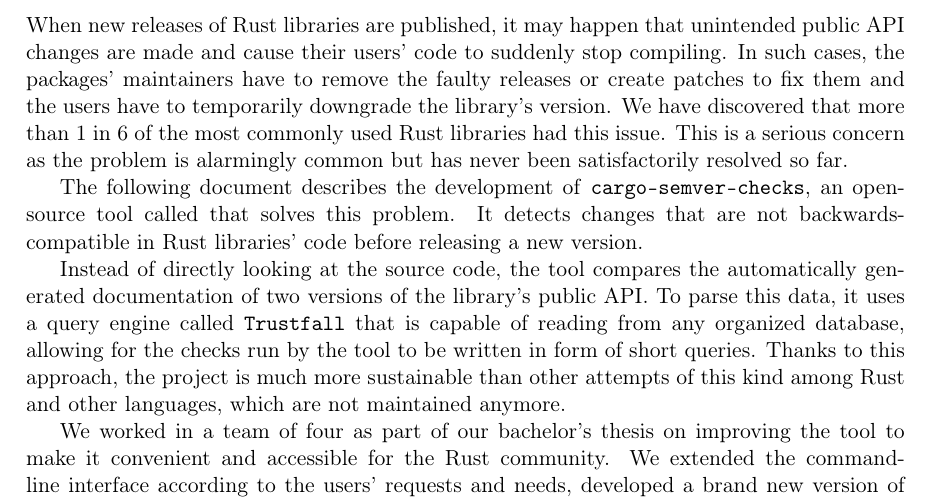
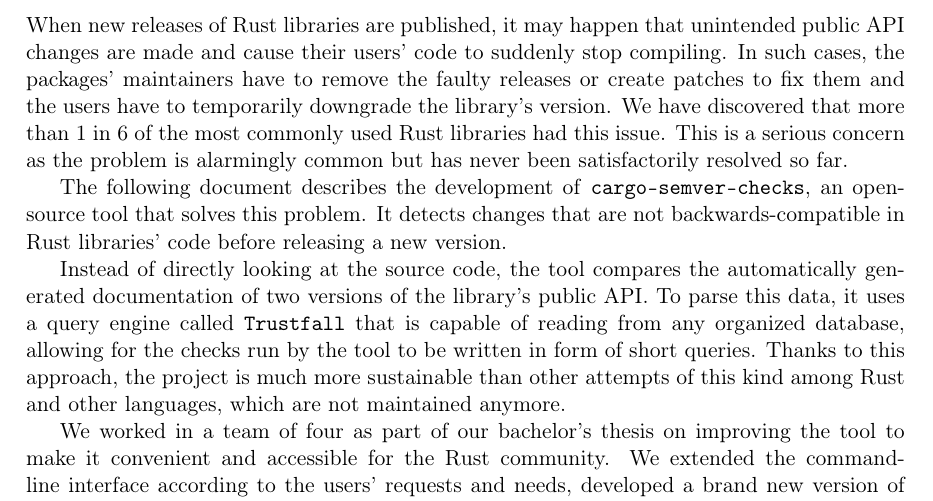
Before and after one commit to tonowak/bachelors-thesis, a LaTeX thesis (thesis-en.tex): part of page 7 of 51, cut so that both start at the same text. Compiled offline with pdfLaTeX.

Commit message:
remove 'called'

```diff
--- a/thesis-en.tex
+++ b/thesis-en.tex
@@ -90,7 +90,7 @@
 is alarmingly common but has never been satisfactorily resolved so far.
 
 The following document describes the development of \texttt{cargo-semver-checks}, an~open-source
-tool called that solves this problem. It detects changes that are
+tool that solves this problem. It detects changes that are
 not backwards-compatible in Rust libraries' code before releasing a~new version.
 
 Instead of directly looking at the source code, the tool compares the automatically generated
```
